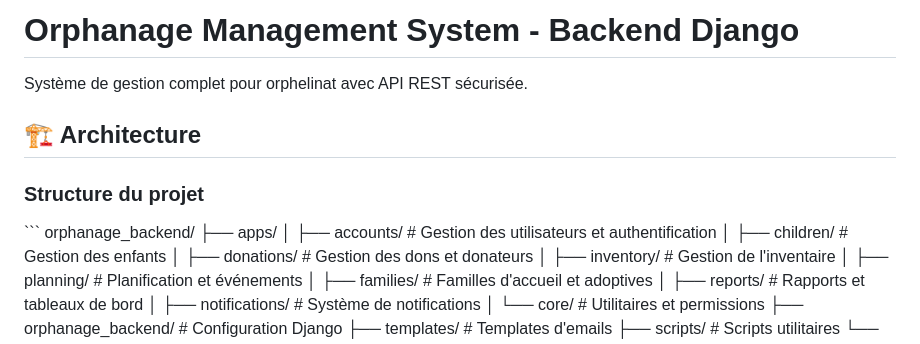
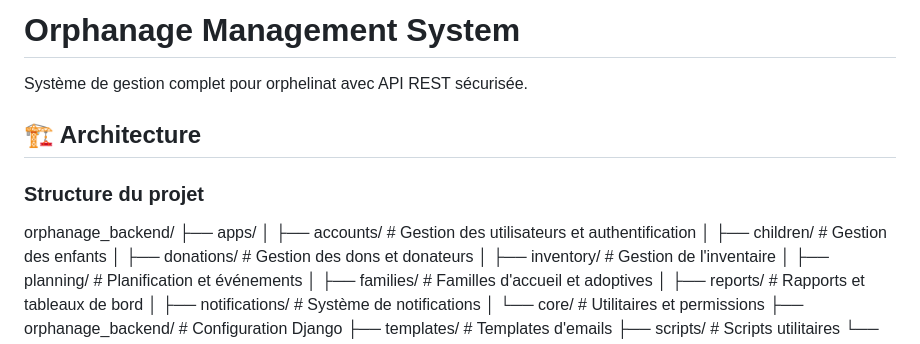
Before and after one commit to Nana-asuna/mikasa_project, a Markdown page: README.md, the part around the change. Drawn GitHub-style.

```diff
--- a/README.md
+++ b/README.md
@@ -1,11 +1,11 @@
-# Orphanage Management System - Backend Django
+# Orphanage Management System
 
 Système de gestion complet pour orphelinat avec API REST sécurisée.
 
 ## 🏗️ Architecture
 
 ### Structure du projet
-\`\`\`
+
 orphanage_backend/
 ├── apps/
 │   ├── accounts/          # Gestion des utilisateurs et authentification
```
